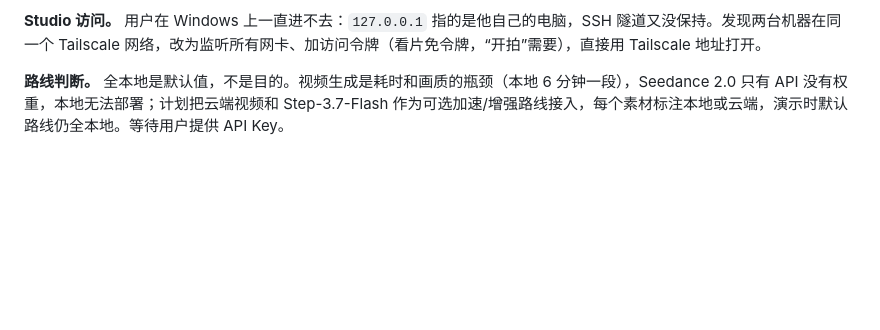
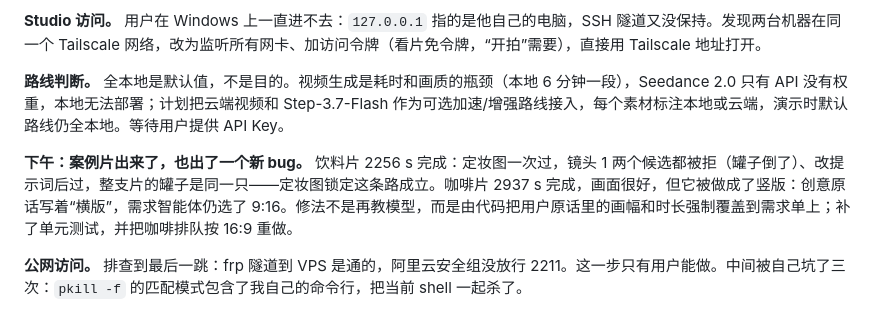
Before and after one commit to hojiahao/cineloom, a Markdown page: docs/devlog.md, the part around the change. GitHub-like rendering; blank space fills up the shorter version.

```diff
--- a/docs/devlog.md
+++ b/docs/devlog.md
@@ -68,3 +68,7 @@
 **Studio 访问。** 用户在 Windows 上一直进不去：`127.0.0.1` 指的是他自己的电脑，SSH 隧道又没保持。发现两台机器在同一个 Tailscale 网络，改为监听所有网卡、加访问令牌（看片免令牌，“开拍”需要），直接用 Tailscale 地址打开。
 
 **路线判断。** 全本地是默认值，不是目的。视频生成是耗时和画质的瓶颈（本地 6 分钟一段），Seedance 2.0 只有 API 没有权重，本地无法部署；计划把云端视频和 Step-3.7-Flash 作为可选加速/增强路线接入，每个素材标注本地或云端，演示时默认路线仍全本地。等待用户提供 API Key。
+
+**下午：案例片出来了，也出了一个新 bug。** 饮料片 2256 s 完成：定妆图一次过，镜头 1 两个候选都被拒（罐子倒了）、改提示词后过，整支片的罐子是同一只——定妆图锁定这条路成立。咖啡片 2937 s 完成，画面很好，但它被做成了竖版：创意原话写着“横版”，需求智能体仍选了 9:16。修法不是再教模型，而是由代码把用户原话里的画幅和时长强制覆盖到需求单上；补了单元测试，并把咖啡排队按 16:9 重做。
+
+**公网访问。** 排查到最后一跳：frp 隧道到 VPS 是通的，阿里云安全组没放行 2211。这一步只有用户能做。中间被自己坑了三次：`pkill -f` 的匹配模式包含了我自己的命令行，把当前 shell 一起杀了。
```
Also changed, not shown: README.md (+20 -1 lines), docs/showcase/soda-frames.jpg (added), docs/showcase/soda-hero.jpg (added), 1 other file.
